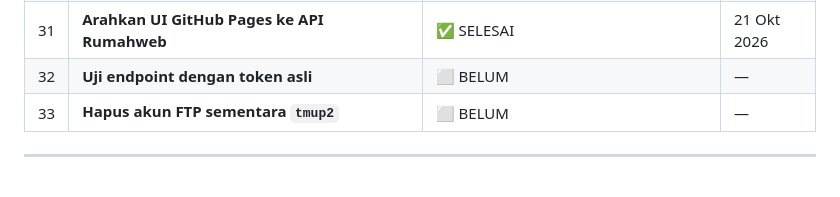
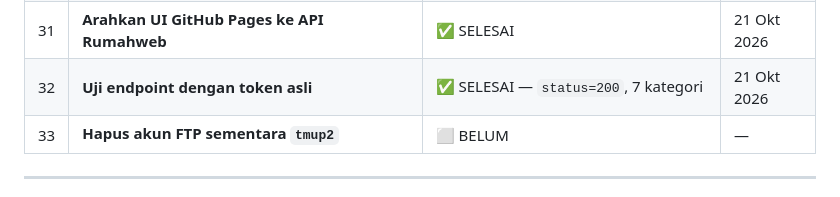
Before and after one commit to suwandhih/TokoMedia, a Markdown page: rencanakerja.md, the part around the change. Drawn GitHub-style.

Commit message:
Catat uji API Rumahweb berhasil.
Co-authored-by: Copilot <223556219+Copilot@users.noreply.github.com>

```diff
--- a/rencanakerja.md
+++ b/rencanakerja.md
@@ -80,7 +80,7 @@ Target: Menyambungkan aplikasi Android (TokoMediaAndroid) ke Live API client di
 | 27 | **Catat jawaban IT client: self-host adalah jalur yang dimaksudkan** | ✅ SELESAI | 20 Okt 2026 |
 | 30 | **Pasang API salinan di Rumahweb `suwandhih.my.id`** | ✅ SELESAI | 21 Okt 2026 |
 | 31 | **Arahkan UI GitHub Pages ke API Rumahweb** | ✅ SELESAI | 21 Okt 2026 |
-| 32 | **Uji endpoint dengan token asli** | ⬜ BELUM | — |
+| 32 | **Uji endpoint dengan token asli** | ✅ SELESAI — `status=200`, 7 kategori | 21 Okt 2026 |
 | 33 | **Hapus akun FTP sementara `tmup2`** | ⬜ BELUM | — |
 
 ---
```
